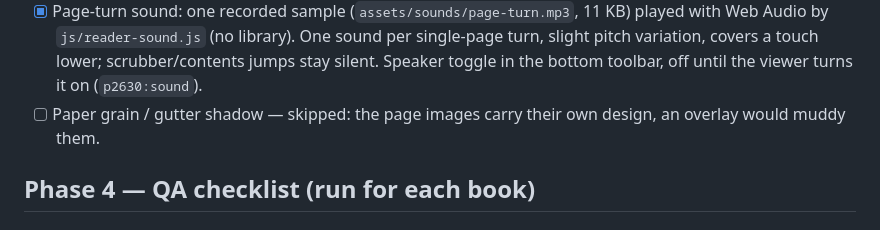
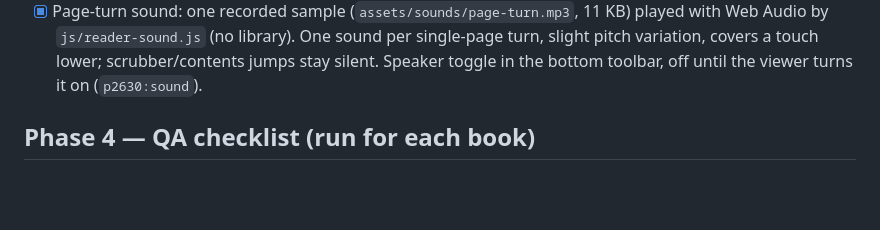
Before and after one commit to endahbyu/horizontal-flipbook, a Markdown page: plan.md, the part around the change. GitHub-like rendering; blank space fills up the shorter version.

Commit message:
plan.md: drop the skipped paper grain / gutter shadow line
Co-Authored-By: Claude Opus 5.5 <noreply@anthropic.com>
Claude-Session: https://claude.ai/code/session_01UKpjxEnXrYL5uWsmkoEer3

```diff
--- a/plan.md
+++ b/plan.md
@@ -68,7 +68,6 @@ Decision: keep StPageFlip and tune it, instead of a custom WebGL page curl.
 - [x] Touch: quick swipes (< 250ms) and slow drags both work.
 - [x] Pages preloaded ±2 around the current one (Phase 2).
 - [x] Page-turn sound: one recorded sample (`assets/sounds/page-turn.mp3`, 11 KB) played with Web Audio by `js/reader-sound.js` (no library). One sound per single-page turn, slight pitch variation, covers a touch lower; scrubber/contents jumps stay silent. Speaker toggle in the bottom toolbar, off until the viewer turns it on (`p2630:sound`).
-- [ ] Paper grain / gutter shadow — skipped: the page images carry their own design, an overlay would muddy them.
 
 ## Phase 4 — QA checklist (run for **each** book)
 
```
